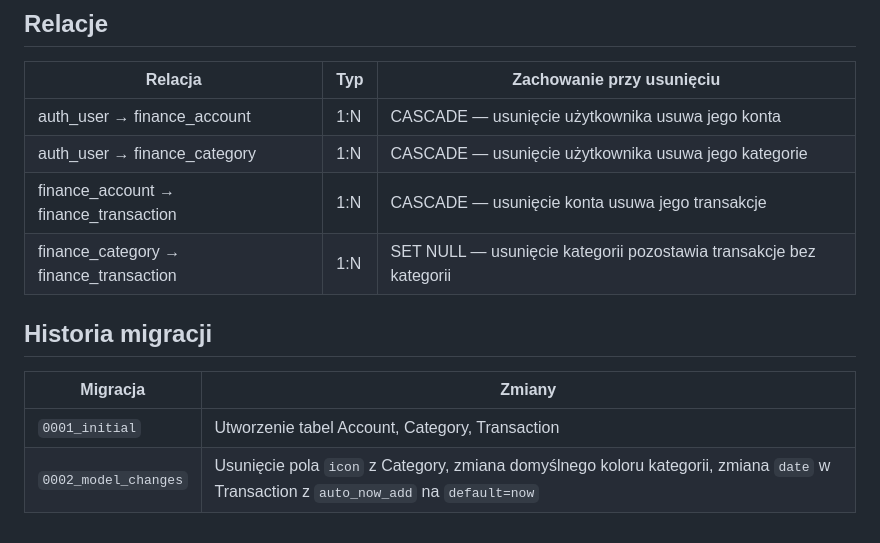
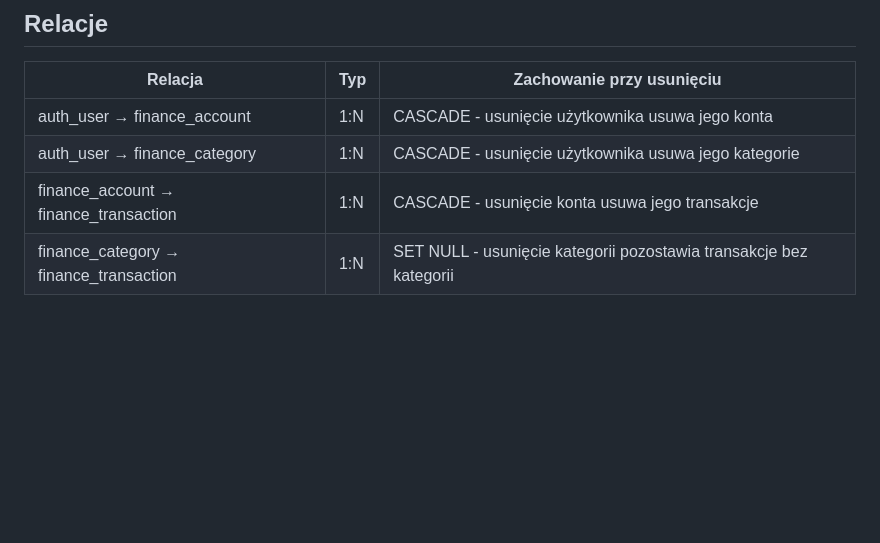
Before and after one commit to Kamrocky/PAI-2026, a Markdown page: docs/database-schema.md, the part around one of its changes. Rendered like a GitHub page; blank space fills up the shorter version.

```diff
--- a/docs/database-schema.md
+++ b/docs/database-schema.md
@@ -111,14 +111,7 @@ Pojedyncza transakcja finansowa. Zdefiniowane w `backend/finance/models.py`.
 
 | Relacja | Typ | Zachowanie przy usunięciu |
 |---|---|---|
-| auth_user → finance_account | 1:N | CASCADE — usunięcie użytkownika usuwa jego konta |
-| auth_user → finance_category | 1:N | CASCADE — usunięcie użytkownika usuwa jego kategorie |
-| finance_account → finance_transaction | 1:N | CASCADE — usunięcie konta usuwa jego transakcje |
-| finance_category → finance_transaction | 1:N | SET NULL — usunięcie kategorii pozostawia transakcje bez kategorii |
-
-## Historia migracji
-
-| Migracja | Zmiany |
-|---|---|
-| `0001_initial` | Utworzenie tabel Account, Category, Transaction |
-| `0002_model_changes` | Usunięcie pola `icon` z Category, zmiana domyślnego koloru kategorii, zmiana `date` w Transaction z `auto_now_add` na `default=now` |
+| auth_user → finance_account | 1:N | CASCADE - usunięcie użytkownika usuwa jego konta |
+| auth_user → finance_category | 1:N | CASCADE - usunięcie użytkownika usuwa jego kategorie |
+| finance_account → finance_transaction | 1:N | CASCADE - usunięcie konta usuwa jego transakcje |
+| finance_category → finance_transaction | 1:N | SET NULL - usunięcie kategorii pozostawia transakcje bez kategorii |
```
Also changed, not shown: other parts of docs/database-schema.md (+21 -21 lines).
